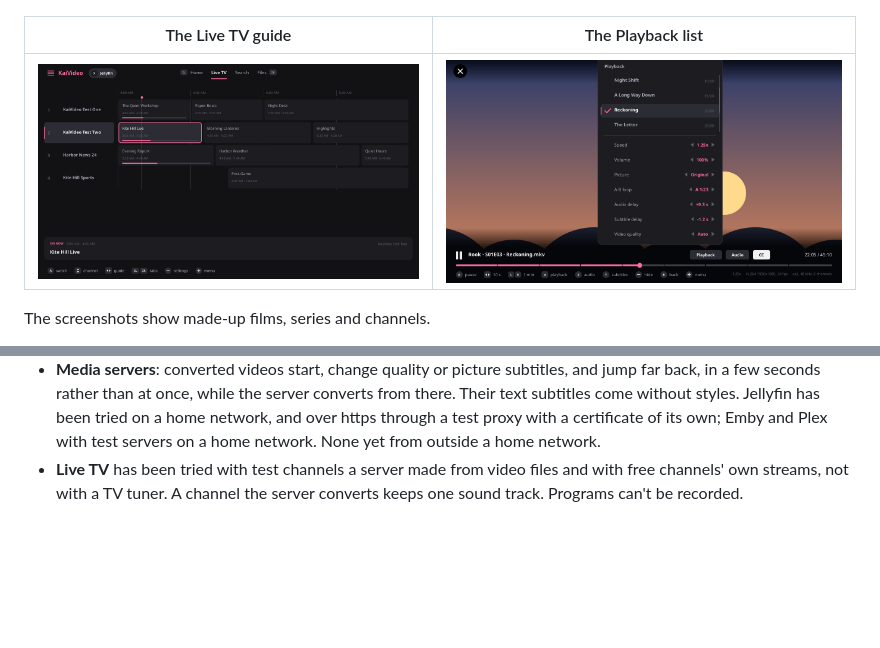
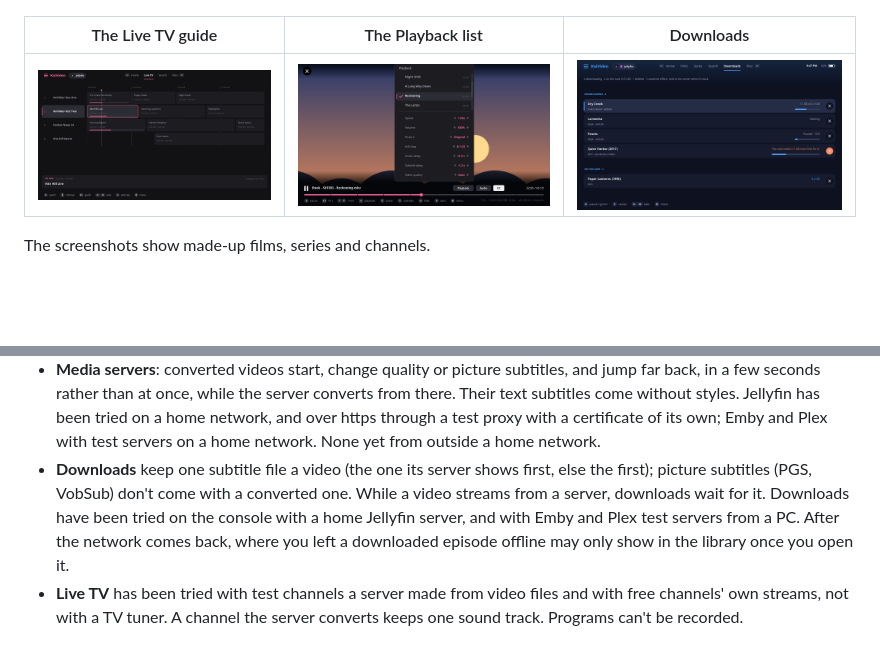
Before and after one commit to mizuiroame/kaivideo, a Markdown page: README.md, 2 parts joined by grey strips. Rendered like a GitHub page; pictures changed too: docs/screenshots/downloads.png (added); blank space fills up the shorter version.

Commit message:
chore: KaiVideo 1.10.0
Downloads to watch without the network. The README shows the Downloads
tab and says what downloads can't do yet.

Co-Authored-By: Claude Opus 5.5 <noreply@anthropic.com>

```diff
--- a/README.md
+++ b/README.md
@@ -19,9 +19,9 @@ hardware video decoder.
 |-------|----------|---------------------|
 | ![Films](docs/screenshots/films.png) | ![Settings](docs/screenshots/settings.png) | ![A video's details](docs/screenshots/details.png) |
 
-| The Live TV guide | The Playback list |
-|-------------------|-------------------|
-| ![The Live TV guide](docs/screenshots/live_tv.png) | ![The Playback list](docs/screenshots/playback.png) |
+| The Live TV guide | The Playback list | Downloads |
+|-------------------|-------------------|-----------|
+| ![The Live TV guide](docs/screenshots/live_tv.png) | ![The Playback list](docs/screenshots/playback.png) | ![The Downloads tab](docs/screenshots/downloads.png) |
 
 The screenshots show made-up films, series and channels.
 
@@ -399,6 +399,12 @@ play symbol), or tap or drag the progress bar to go there; **Playback**,
   Jellyfin has been tried on a home network, and over https through a test
   proxy with a certificate of its own; Emby and Plex with test servers on a
   home network. None yet from outside a home network.
+- **Downloads** keep one subtitle file a video (the one its server shows
+  first, else the first); picture subtitles (PGS, VobSub) don't come with a
+  converted one. While a video streams from a server, downloads wait for it.
+  Downloads have been tried on the console with a home Jellyfin server, and
+  with Emby and Plex test servers from a PC. After the network comes back, where you left a
+  downloaded episode offline may only show in the library once you open it.
 - **Live TV** has been tried with test channels a server made from video
   files and with free channels' own streams, not with a TV tuner. A channel
   the server converts keeps one sound track. Programs can't be recorded.
```
Also changed, not shown: 1 other file.
